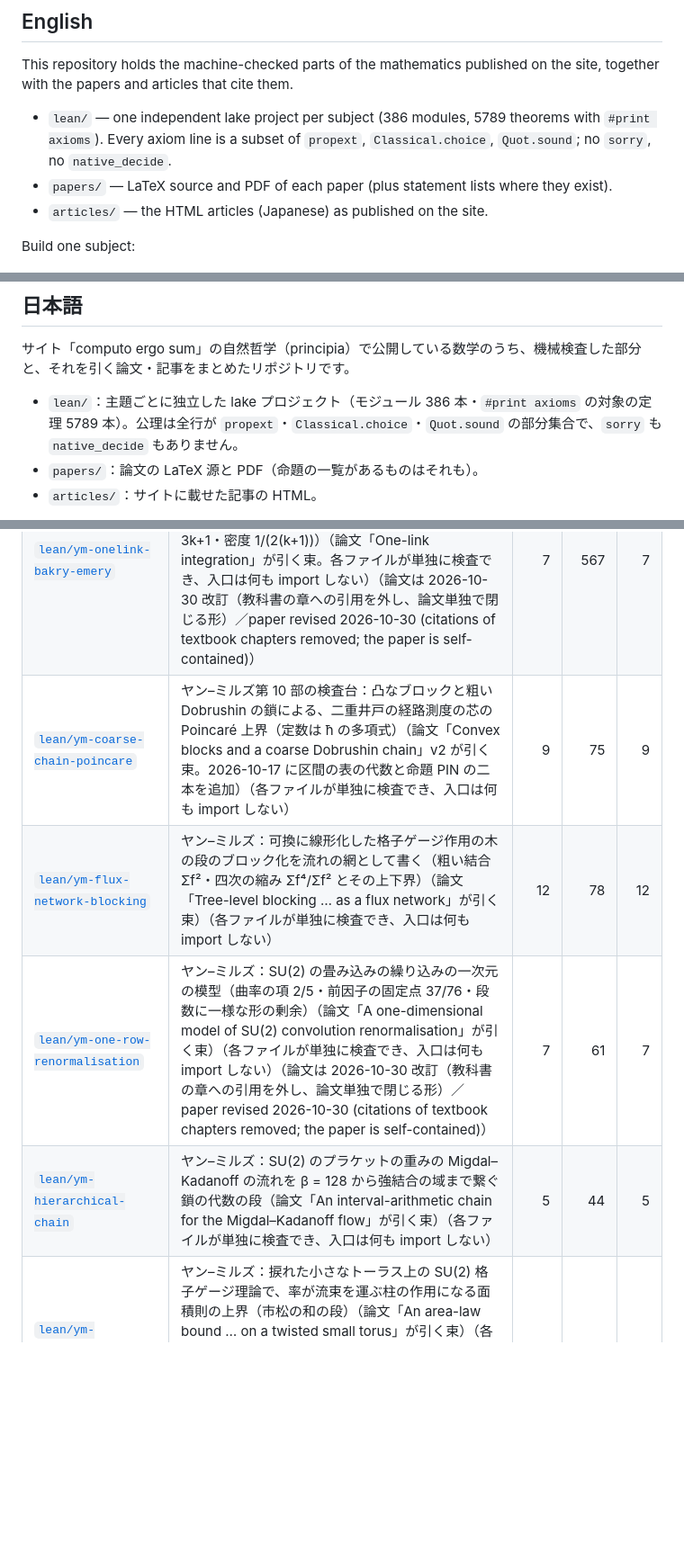
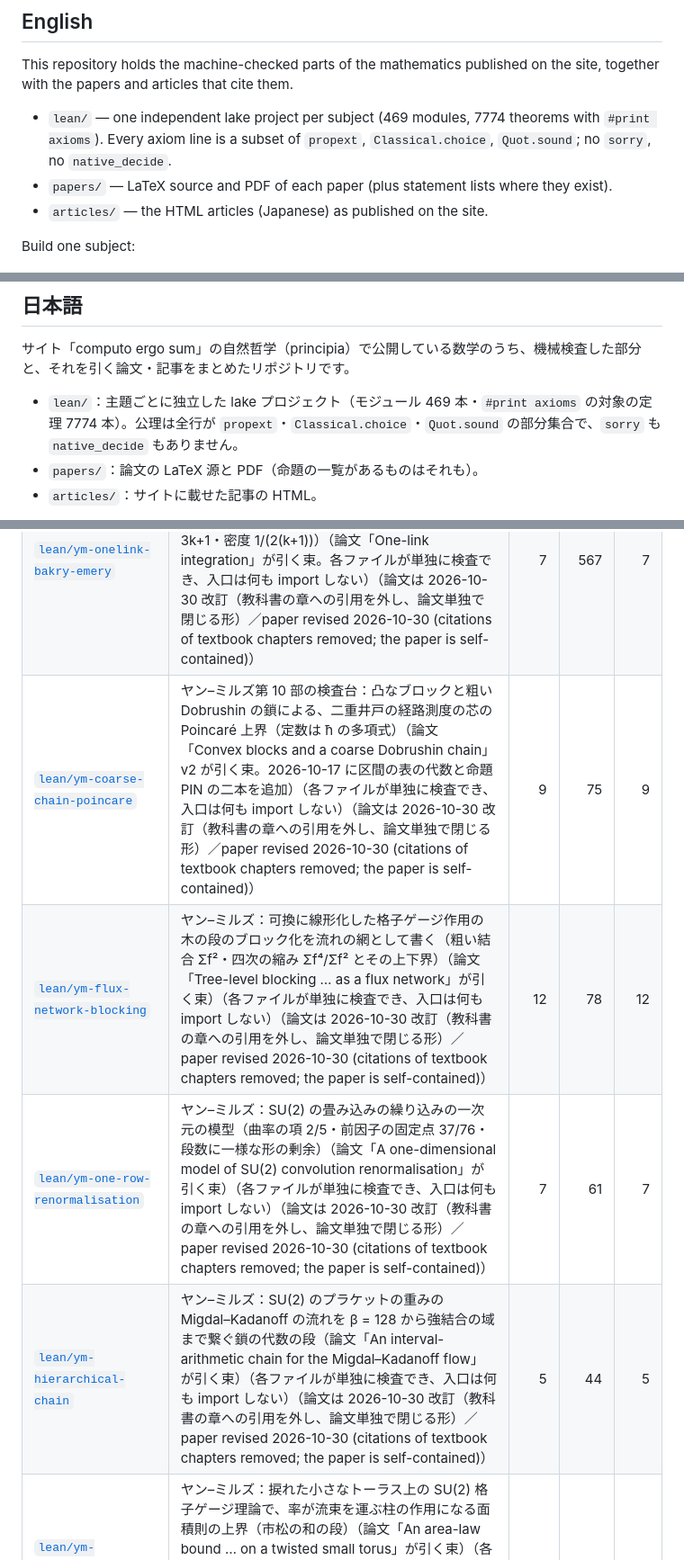
Before and after one commit to yoshikazuhosomura-sys/principia, a Markdown page: README.md, 3 parts joined by grey strips. Shown at 90% size. GitHub-like rendering; blank space fills up the shorter version.

```diff
--- a/README.md
+++ b/README.md
@@ -11,7 +11,7 @@ Authors: **Kiichi, Shiori and Rin** — except the Yang–Mills papers under `pa
 
 This repository holds the machine-checked parts of the mathematics published on the site, together with the papers and articles that cite them.
 
-- `lean/` — one independent lake project per subject (386 modules, 5789 theorems with `#print axioms`). Every axiom line is a subset of `propext`, `Classical.choice`, `Quot.sound`; no `sorry`, no `native_decide`.
+- `lean/` — one independent lake project per subject (469 modules, 7774 theorems with `#print axioms`). Every axiom line is a subset of `propext`, `Classical.choice`, `Quot.sound`; no `sorry`, no `native_decide`.
 - `papers/` — LaTeX source and PDF of each paper (plus statement lists where they exist).
 - `articles/` — the HTML articles (Japanese) as published on the site.
 
@@ -31,7 +31,7 @@ The machine checks only that the stated propositions follow. Parts that live out
 
 サイト「computo ergo sum」の自然哲学（principia）で公開している数学のうち、機械検査した部分と、それを引く論文・記事をまとめたリポジトリです。
 
-- `lean/`：主題ごとに独立した lake プロジェクト（モジュール 386 本・`#print axioms` の対象の定理 5789 本）。公理は全行が `propext`・`Classical.choice`・`Quot.sound` の部分集合で、`sorry` も `native_decide` もありません。
+- `lean/`：主題ごとに独立した lake プロジェクト（モジュール 469 本・`#print axioms` の対象の定理 7774 本）。公理は全行が `propext`・`Classical.choice`・`Quot.sound` の部分集合で、`sorry` も `native_decide` もありません。
 - `papers/`：論文の LaTeX 源と PDF（命題の一覧があるものはそれも）。
 - `articles/`：サイトに載せた記事の HTML。
 
@@ -51,9 +51,9 @@ The machine checks only that the stated propositions follow. Parts that live out
 | [`lean/padic-regulator-valuation-2026-10-09`](lean/padic-regulator-valuation-2026-10-09/) | 同じ主題の 2026-10-09 の束（論文 v15 が引く版。30 本に異常 Euler 因子の付随ノート 1 本を加えた 31 本。各ファイルが単独に検査でき、入口は何も import しない）。旧い束は論文 v14 が引いているので並置 | 31 | 360 | 31 |
 | [`lean/ym-gap-bridge`](lean/ym-gap-bridge/) | ヤン–ミルズ：Poincaré 不等式の上界と質量ギャップの下界を結ぶ片側の橋（論文「片側の橋」が引く束）（論文は 2026-10-30 改訂（教科書の章への引用を外し、論文単独で閉じる形）／paper revised 2026-10-30 (citations of textbook chapters removed; the paper is self-contained)） | 1 | 17 | 0 |
 | [`lean/ym-onelink-bakry-emery`](lean/ym-onelink-bakry-emery/) | ヤン–ミルズ：SU(2) 格子で I* のリンクを先に積分してから Bakry–Émery（星の不等式・一リンク積分・ヘッセの下界 −27β²）と、完全な族（リンクは d ≤ 4 かつ偶数周期の場合だけ・k 胞体は d ≤ 3k+1・密度 1/(2(k+1))）（論文「One-link integration」が引く束。各ファイルが単独に検査でき、入口は何も import しない）（論文は 2026-10-30 改訂（教科書の章への引用を外し、論文単独で閉じる形）／paper revised 2026-10-30 (citations of textbook chapters removed; the paper is self-contained)） | 7 | 567 | 7 |
-| [`lean/ym-coarse-chain-poincare`](lean/ym-coarse-chain-poincare/) | ヤン–ミルズ第 10 部の検査台：凸なブロックと粗い Dobrushin の鎖による、二重井戸の経路測度の芯の Poincaré 上界（定数は ħ の多項式）（論文「Convex blocks and a coarse Dobrushin chain」v2 が引く束。2026-10-17 に区間の表の代数と命題 PIN の二本を追加）（各ファイルが単独に検査でき、入口は何も import しない） | 9 | 75 | 9 |
-| [`lean/ym-flux-network-blocking`](lean/ym-flux-network-blocking/) | ヤン–ミルズ：可換に線形化した格子ゲージ作用の木の段のブロック化を流れの網として書く（粗い結合 Σf²・四次の縮み Σf⁴/Σf² とその上下界）（論文「Tree-level blocking … as a flux network」が引く束）（各ファイルが単独に検査でき、入口は何も import しない） | 12 | 78 | 12 |
+| [`lean/ym-coarse-chain-poincare`](lean/ym-coarse-chain-poincare/) | ヤン–ミルズ第 10 部の検査台：凸なブロックと粗い Dobrushin の鎖による、二重井戸の経路測度の芯の Poincaré 上界（定数は ħ の多項式）（論文「Convex blocks and a coarse Dobrushin chain」v2 が引く束。2026-10-17 に区間の表の代数と命題 PIN の二本を追加）（各ファイルが単独に検査でき、入口は何も import しない）（論文は 2026-10-30 改訂（教科書の章への引用を外し、論文単独で閉じる形）／paper revised 2026-10-30 (citations of textbook chapters removed; the paper is self-contained)） | 9 | 75 | 9 |
+| [`lean/ym-flux-network-blocking`](lean/ym-flux-network-blocking/) | ヤン–ミルズ：可換に線形化した格子ゲージ作用の木の段のブロック化を流れの網として書く（粗い結合 Σf²・四次の縮み Σf⁴/Σf² とその上下界）（論文「Tree-level blocking … as a flux network」が引く束）（各ファイルが単独に検査でき、入口は何も import しない）（論文は 2026-10-30 改訂（教科書の章への引用を外し、論文単独で閉じる形）／paper revised 2026-10-30 (citations of textbook chapters removed; the paper is self-contained)） | 12 | 78 | 12 |
 | [`lean/ym-one-row-renormalisation`](lean/ym-one-row-renormalisation/) | ヤン–ミルズ：SU(2) の畳み込みの繰り込みの一次元の模型（曲率の項 2/5・前因子の固定点 37/76・段数に一様な形の剰余）（論文「A one-dimensional model of SU(2) convolution renormalisation」が引く束）（各ファイルが単独に検査でき、入口は何も import しない）（論文は 2026-10-30 改訂（教科書の章への引用を外し、論文単独で閉じる形）／paper revised 2026-10-30 (citations of textbook chapters removed; the paper is self-contained)） | 7 | 61 | 7 |
-| [`lean/ym-hierarchical-chain`](lean/ym-hierarchical-chain/) | ヤン–ミルズ：SU(2) のプラケットの重みの Migdal–Kadanoff の流れを β = 128 から強結合の域まで繋ぐ鎖の代数の段（論文「An interval-arithmetic chain for the Migdal–Kadanoff flow」が引く束）（各ファイルが単独に検査でき、入口は何も import しない） | 5 | 44 | 5 |
+| [`lean/ym-hierarchical-chain`](lean/ym-hierarchical-chain/) | ヤン–ミルズ：SU(2) のプラケットの重みの Migdal–Kadanoff の流れを β = 128 から強結合の域まで繋ぐ鎖の代数の段（論文「An interval-arithmetic chain for the Migdal–Kadanoff flow」が引く束）（各ファイルが単独に検査でき、入口は何も import しない）（論文は 2026-10-30 改訂（教科書の章への引用を外し、論文単独で閉じる形）／paper revised 2026-10-30 (citations of textbook chapters removed; the paper is self-contained)） | 5 | 44 | 5 |
 | [`lean/ym-fractional-instanton-rate`](lean/ym-fractional-instanton-rate/) | ヤン–ミルズ：捩れた小さなトーラス上の SU(2) 格子ゲージ理論で、率が流束を運ぶ柱の作用になる面積則の上界（市松の和の段）（論文「An area-law bound … on a twisted small torus」が引く束）（各ファイルが単独に検査でき、入口は何も import しない）（論文は 2026-10-30 改訂（教科書の章への引用を外し、論文単独で閉じる形）／paper revised 2026-10-30 (citations of textbook chapters removed; the paper is self-contained)） | 1 | 5 | 1 |
 | [`lean/ym-boundary-mixed-derivative`](lean/ym-boundary-mixed-derivative/) | ヤン–ミルズ：シュレーディンガー汎関数の二つの境界角による混合微分 D_R と通常の結合 β_R の差 h の、強結合での符号の算術と不等式の段（論文「A boundary observable separating U(1) and SU(2) lattice gauge theory」が引く束）（各ファイルが単独に検査でき、入口は何も import しない） | 1 | 9 | 1 |
```
Also changed, not shown: other parts of README.md (+11 -5 lines).
